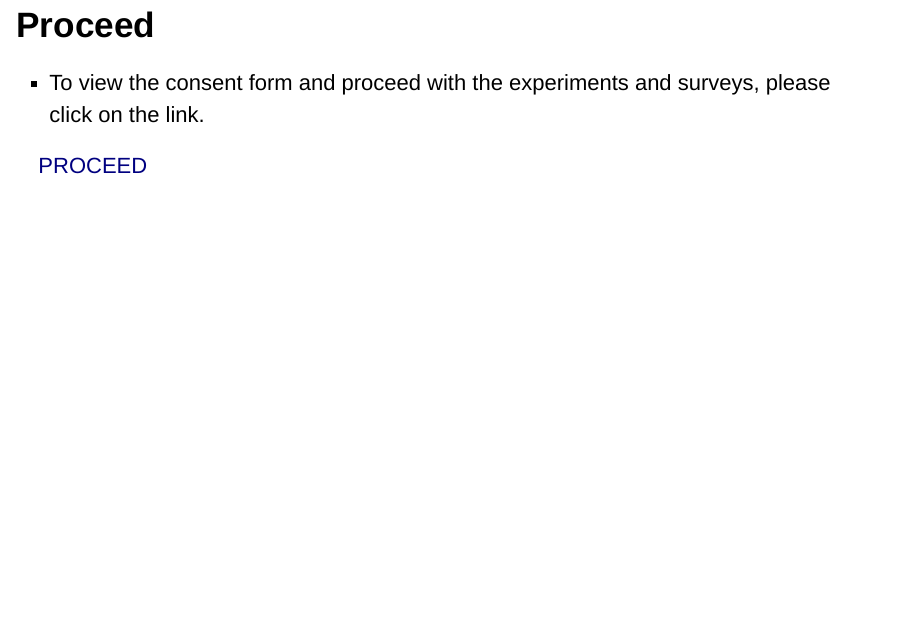
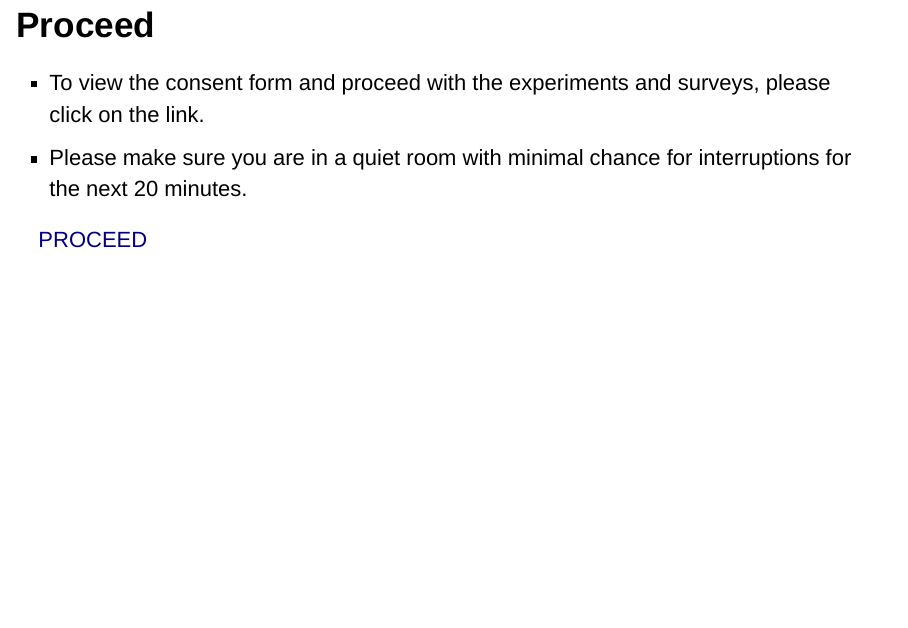
Before and after one commit to deborahapthorp/R-Code, an R Markdown document (docs/index.Rmd): page 12 of 12. Rendered offline with R 4.5, knitr and Pandoc, with nearby package versions; drawn as Slidy slides in place of the format the file asks for.

Commit message:
Added instruction to be inquet room.

```diff
--- a/docs/index.Rmd
+++ b/docs/index.Rmd
@@ -86,5 +86,6 @@ Email: [humanethics@une.edu.au](humanethics@une.edu.au)
 ## Proceed
 
 - To view the consent form and proceed with the experiments and surveys, please click on the link.
+- Please make sure you are in a quiet room with minimal chance for interruptions for the next 20 minutes.
 
 [PROCEED](https://mili2nd.co/p3cc)
```
Also changed, not shown: 1 other file.
